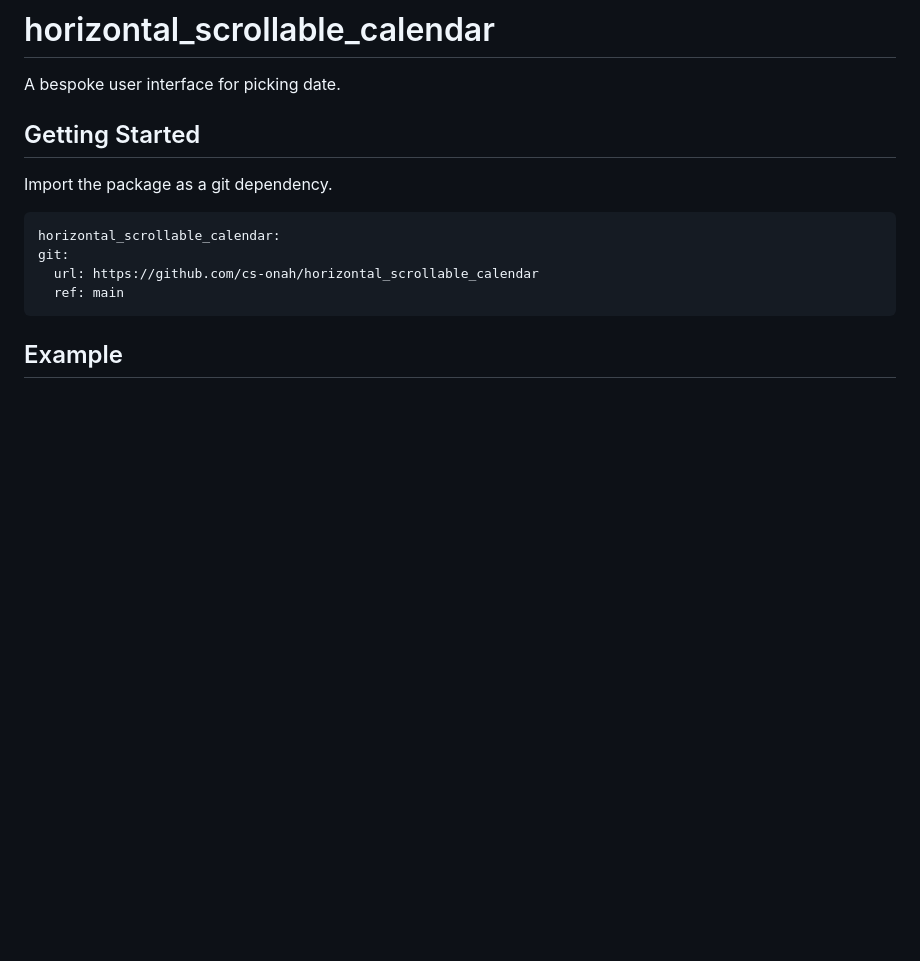
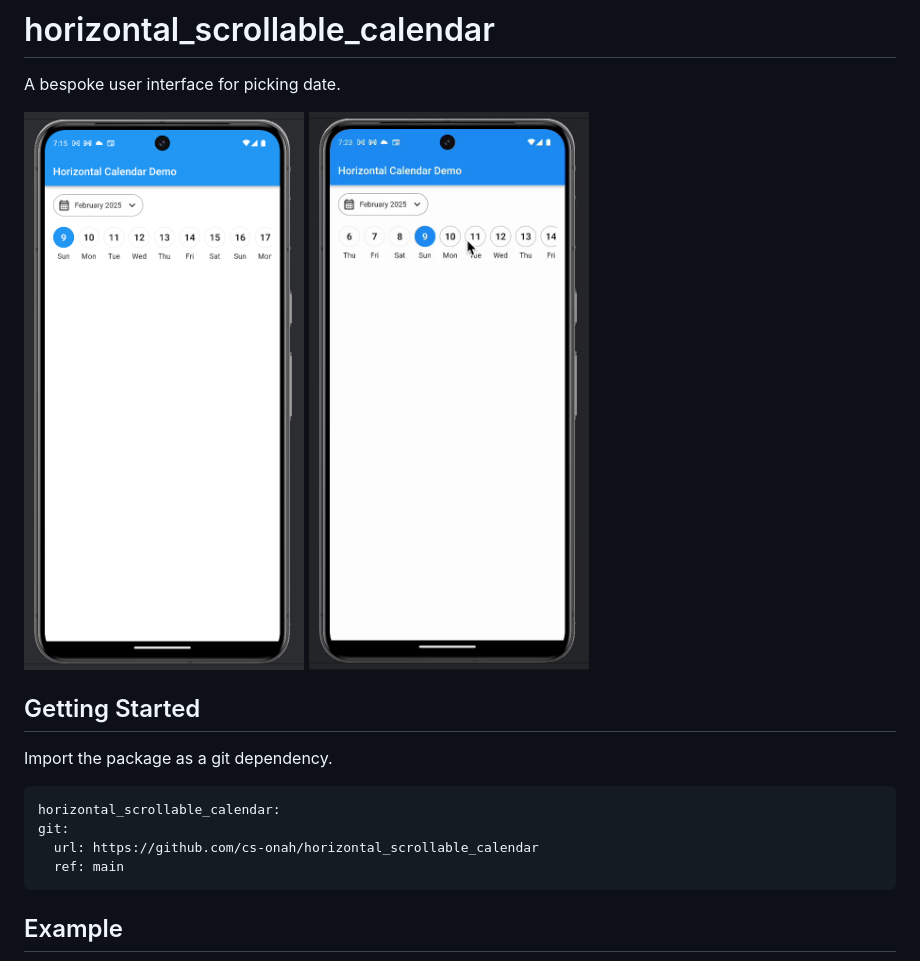
Before and after one commit to cs-onah/horizontal_scrollable_calendar, a Markdown page: README.md, the part around the change. Rendered like a GitHub page; pictures changed too: docs/anim.gif (added), docs/image.png (added); blank space fills up the shorter version.

```diff
--- a/README.md
+++ b/README.md
@@ -1,6 +1,9 @@
 # horizontal_scrollable_calendar
 
 A bespoke user interface for picking date.
+
+<img width="280" height="567" src="https://github.com/cs-onah/horizontal_scrollable_calendar/blob/main/docs/image.png">
+<img width="280" height="567" src="https://github.com/cs-onah/horizontal_scrollable_calendar/blob/main/docs/anim.gif">
 
 ## Getting Started
 
```
